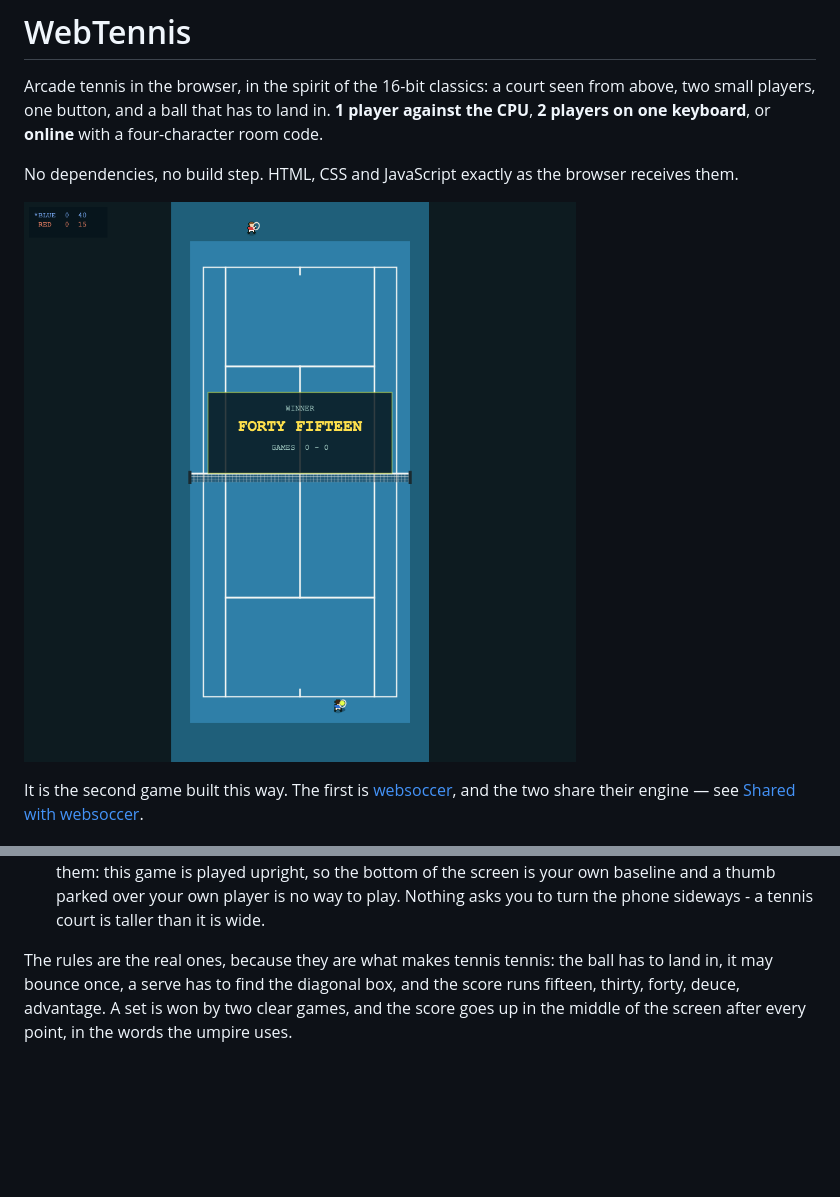
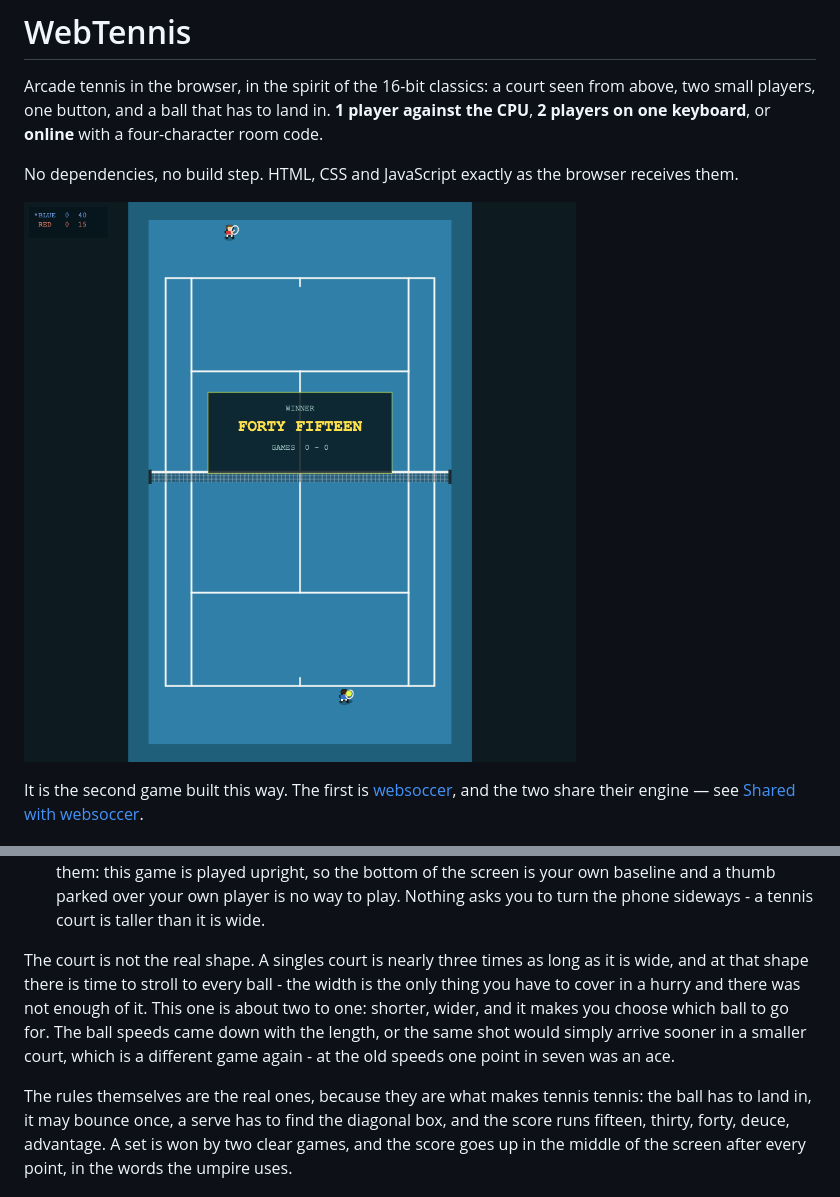
Before and after one commit to markclausing/webtennis, a Markdown page: README.md, 2 parts joined by grey strips. GitHub-like rendering; pictures changed too: docs/screenshots/gameplay.png; blank space fills up the shorter version.

```diff
--- a/README.md
+++ b/README.md
@@ -74,7 +74,15 @@ packages to install.
   way to play. Nothing asks you to turn the phone sideways - a tennis court is
   taller than it is wide.
 
-The rules are the real ones, because they are what makes tennis tennis: the ball
+The court is not the real shape. A singles court is nearly three times as long as
+it is wide, and at that shape there is time to stroll to every ball - the width is
+the only thing you have to cover in a hurry and there was not enough of it. This
+one is about two to one: shorter, wider, and it makes you choose which ball to go
+for. The ball speeds came down with the length, or the same shot would simply
+arrive sooner in a smaller court, which is a different game again - at the old
+speeds one point in seven was an ace.
+
+The rules themselves are the real ones, because they are what makes tennis tennis: the ball
 has to land in, it may bounce once, a serve has to find the diagonal box, and the
 score runs fifteen, thirty, forty, deuce, advantage. A set is won by two clear
 games, and the score goes up in the middle of the screen after every point, in
```
Also changed, not shown: docs/screenshots/menu.png, docs/screenshots/serve.png, 2 other files.
